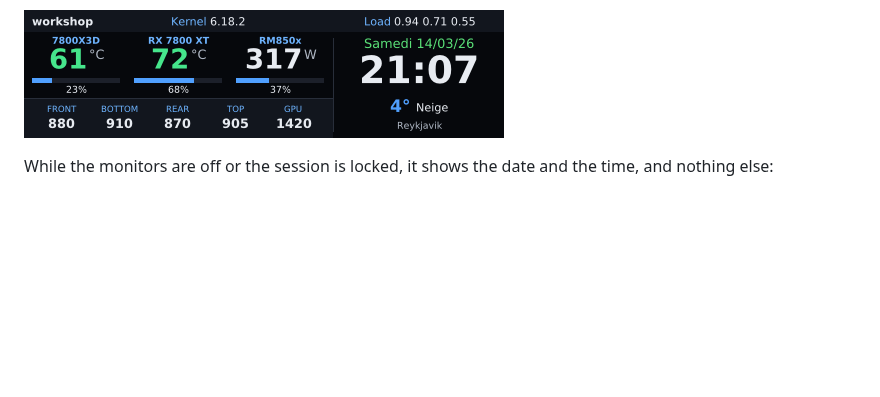
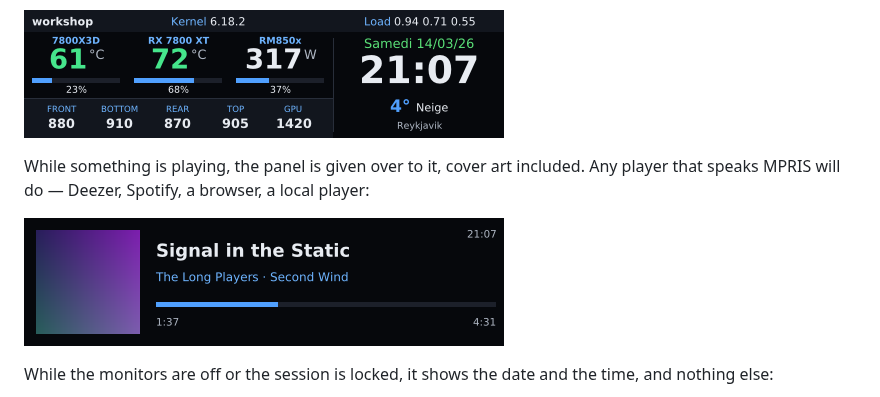
Before and after one commit to GregDuhamel/thermaltaked, a Markdown page: README.md, the part around the change. GitHub-like rendering; pictures changed too: docs/player.png (added); blank space fills up the shorter version.

```diff
--- a/README.md
+++ b/README.md
@@ -9,6 +9,12 @@ usage, fan speeds, the power drawn from the supply, the date and time, and the
 current weather (Open-Meteo).
 
 ![The dashboard, drawn from made-up readings](docs/dashboard.png)
+
+While something is playing, the panel is given over to it, cover art included.
+Any player that speaks MPRIS will do — Deezer, Spotify, a browser, a local
+player:
+
+![The player screen, with cover art, title, artist and progress](docs/player.png)
 
 While the monitors are off or the session is locked, it shows the date and the
 time, and nothing else:
```
Also changed, not shown: 8 other files.
